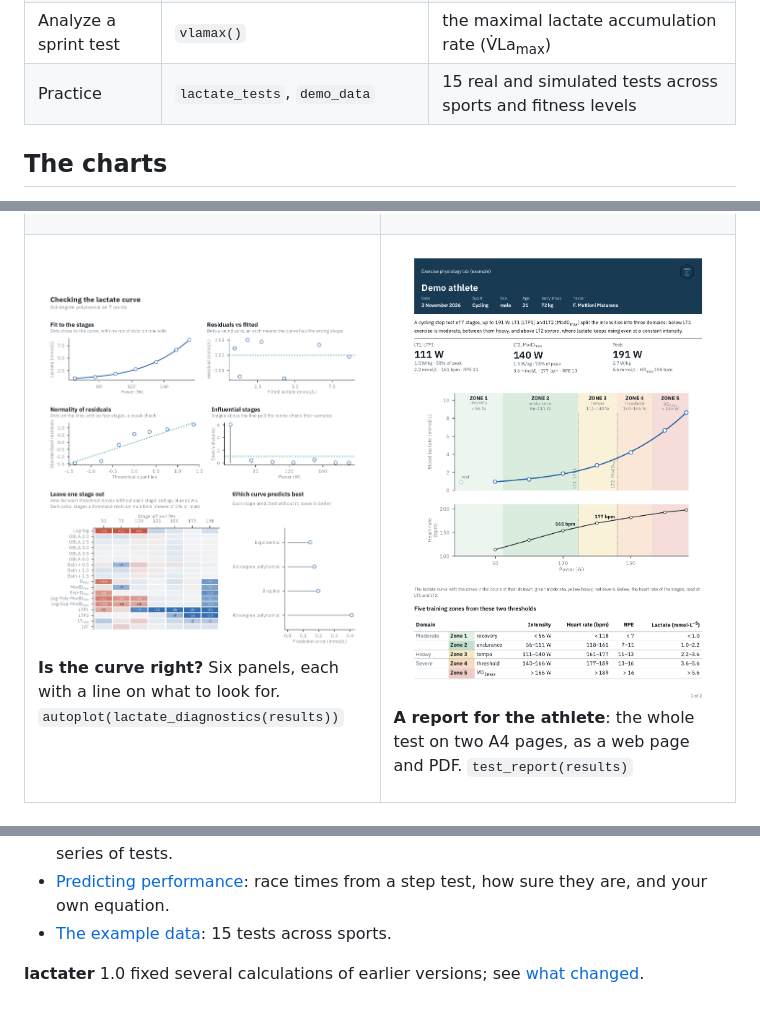
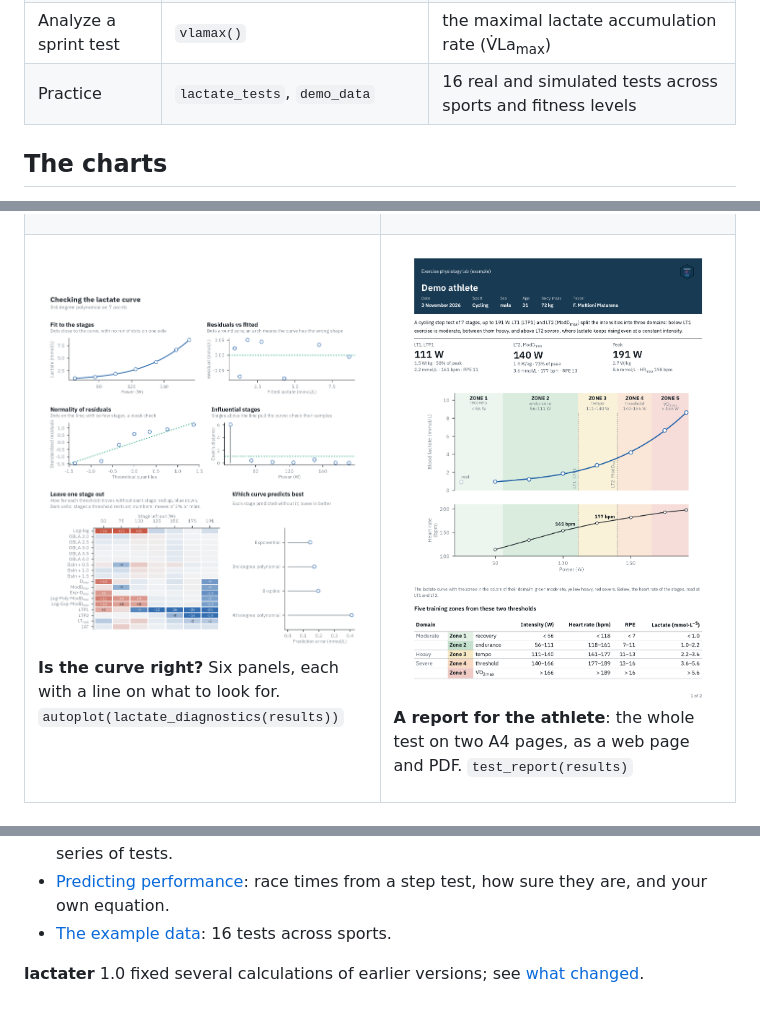
Before and after one commit to fmmattioni/lactater, a Markdown page: README.md, 3 parts joined by grey strips. Drawn GitHub-style; pictures changed too: man/figures/readme/report-page.png.

```diff
--- a/README.md
+++ b/README.md
@@ -49,7 +49,7 @@ evidence behind it is.
 | Report the test | `test_report()`, `report_start()` | a web page and PDF for the athlete or the coach |
 | Record a test | the [web form](https://fmmattioni.github.io/lactater/step-test-form.html), `read_recording()`, `recording_sheet()` | a form that saves itself and downloads an .xlsx lactater reads; a printable sheet and a CSV template |
 | Analyze a sprint test | `vlamax()` | the maximal lactate accumulation rate (V̇La<sub>max</sub>) |
-| Practice | `lactate_tests`, `demo_data` | 15 real and simulated tests across sports and fitness levels |
+| Practice | `lactate_tests`, `demo_data` | 16 real and simulated tests across sports and fitness levels |
 
 ## The charts
 
@@ -395,7 +395,7 @@ puts the whole package on two pages.
   race times from a step test, how sure they are, and your own equation.
 - [The example
   data](https://fmmattioni.github.io/lactater/articles/example-data.html):
-  15 tests across sports.
+  16 tests across sports.
 
 **lactater** 1.0 fixed several calculations of earlier versions; see
 [what
```
Also changed, not shown: NEWS.md (+2 -2 lines), 16 other files.
